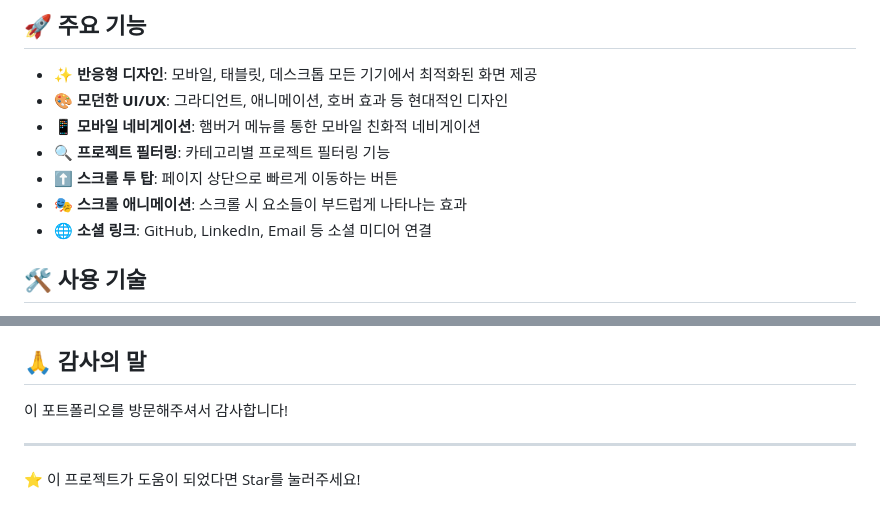
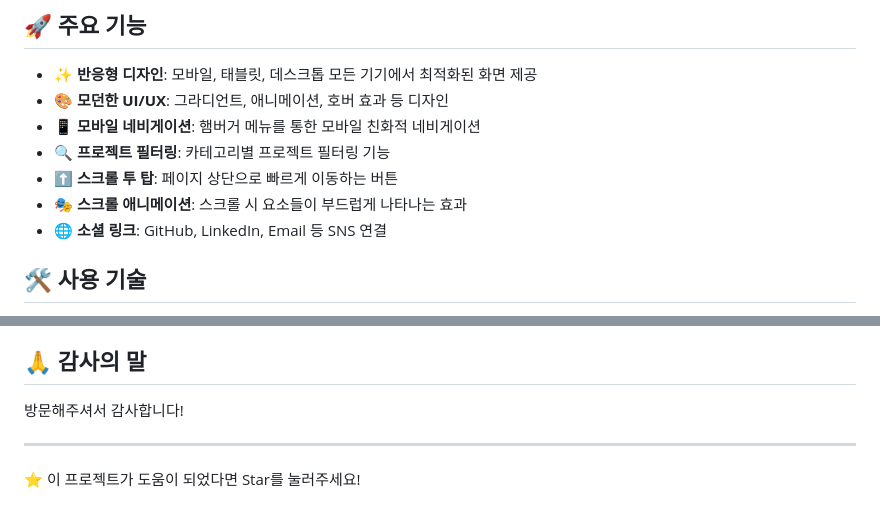
Before and after one commit to HAPPY-JM/HAPPY-JM.github.io, a Markdown page: README.md, 2 parts joined by grey strips. GitHub-like rendering.

Commit message:
Refine README.md content for clarity and conciseness

```diff
--- a/README.md
+++ b/README.md
@@ -22,12 +22,12 @@ HAPPY-JM.github.io/
 ## 🚀 주요 기능
 
 - ✨ **반응형 디자인**: 모바일, 태블릿, 데스크톱 모든 기기에서 최적화된 화면 제공
-- 🎨 **모던한 UI/UX**: 그라디언트, 애니메이션, 호버 효과 등 현대적인 디자인
+- 🎨 **모던한 UI/UX**: 그라디언트, 애니메이션, 호버 효과 등 디자인
 - 📱 **모바일 네비게이션**: 햄버거 메뉴를 통한 모바일 친화적 네비게이션
 - 🔍 **프로젝트 필터링**: 카테고리별 프로젝트 필터링 기능
 - ⬆️ **스크롤 투 탑**: 페이지 상단으로 빠르게 이동하는 버튼
 - 🎭 **스크롤 애니메이션**: 스크롤 시 요소들이 부드럽게 나타나는 효과
-- 🌐 **소셜 링크**: GitHub, LinkedIn, Email 등 소셜 미디어 연결
+- 🌐 **소셜 링크**: GitHub, LinkedIn, Email 등 SNS 연결
 
 ## 🛠️ 사용 기술
 
@@ -147,7 +147,7 @@ git push origin main
 
 ## 🙏 감사의 말
 
-이 포트폴리오를 방문해주셔서 감사합니다!
+방문해주셔서 감사합니다!
 
 ---
 
```
